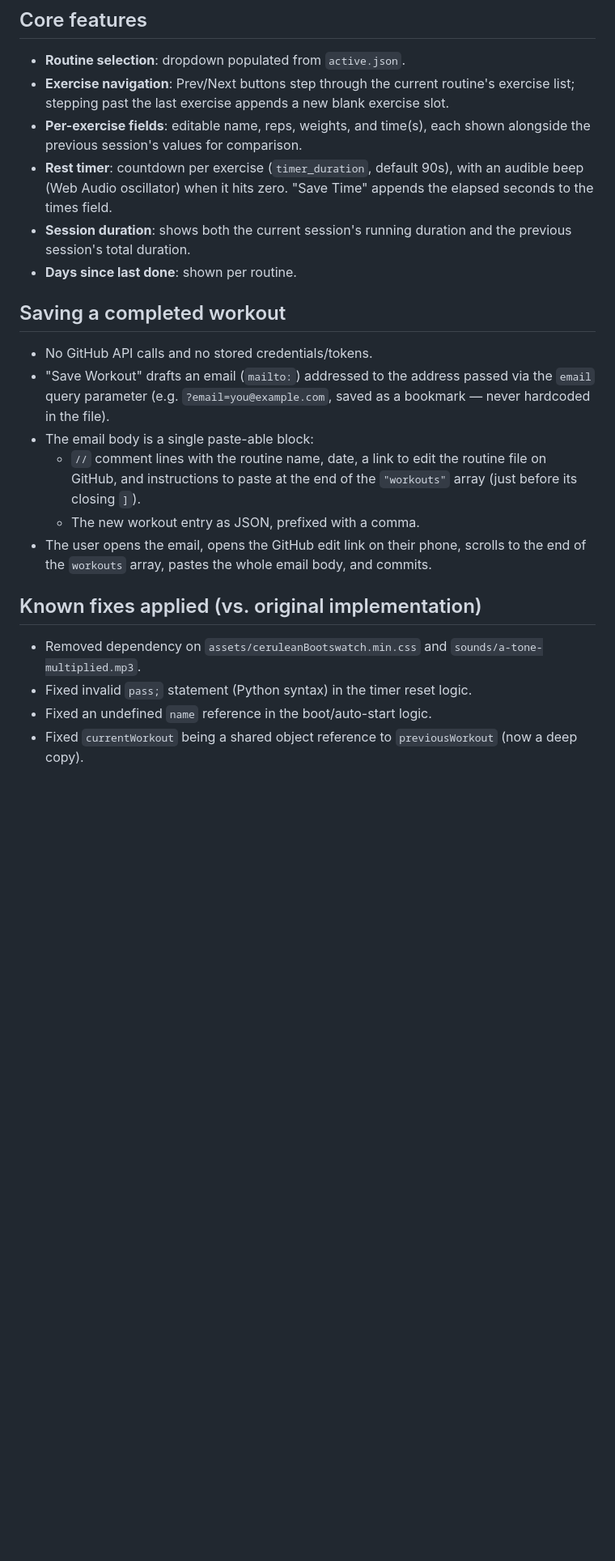
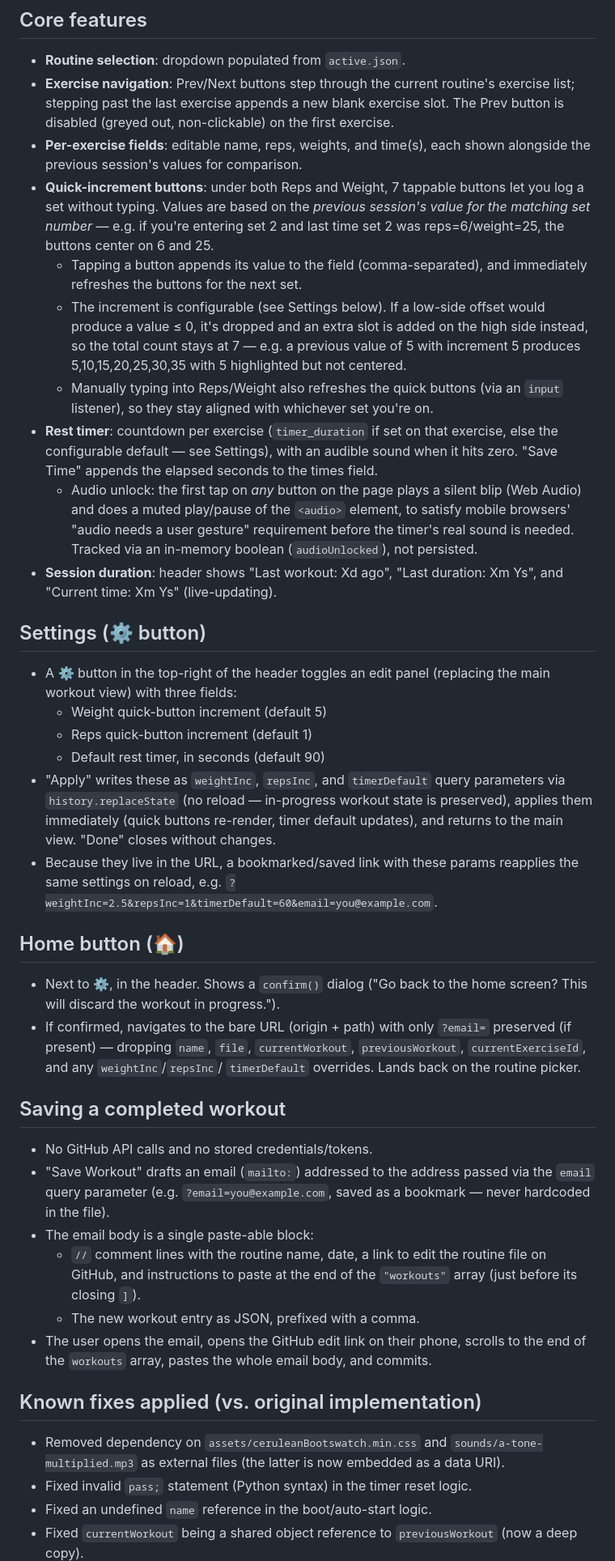
Before and after one commit to clickthisnick/workout-tracker, a Markdown page: requirements.md, the part around one of its changes. Shown at 81% size. Drawn GitHub-style; blank space fills up the shorter version.

```diff
--- a/requirements.md
+++ b/requirements.md
@@ -40,22 +54,63 @@ across recurring routines, with a built-in rest timer.
 - **Routine selection**: dropdown populated from `active.json`.
 - **Exercise navigation**: Prev/Next buttons step through the current
   routine's exercise list; stepping past the last exercise appends a new
-  blank exercise slot.
+  blank exercise slot. The Prev button is disabled (greyed out, non-clickable)
+  on the first exercise.
 - **Per-exercise fields**: editable name, reps, weights, and time(s), each
   shown alongside the previous session's values for comparison.
-- **Rest timer**: countdown per exercise (`timer_duration`, default 90s),
-  with an audible beep (Web Audio oscillator) when it hits zero. "Save Time"
-  appends the elapsed seconds to the times field.
-- **Session duration**: shows both the current session's running duration and
-  the previous session's total duration.
-- **Days since last done**: shown per routine.
+- **Quick-increment buttons**: under both Reps and Weight, 7 tappable buttons
+  let you log a set without typing. Values are based on the *previous
+  session's value for the matching set number* — e.g. if you're entering set 2
+  and last time set 2 was reps=6/weight=25, the buttons center on 6 and 25.
+  - Tapping a button appends its value to the field (comma-separated), and
+    immediately refreshes the buttons for the next set.
+  - The increment is configurable (see Settings below). If a low-side offset
+    would produce a value ≤ 0, it's dropped and an extra slot is added on the
+    high side instead, so the total count stays at 7 — e.g. a previous value
+    of 5 with increment 5 produces 5,10,15,20,25,30,35 with 5 highlighted but
+    not centered.
+  - Manually typing into Reps/Weight also refreshes the quick buttons (via an
+    `input` listener), so they stay aligned with whichever set you're on.
+- **Rest timer**: countdown per exercise (`timer_duration` if set on that
+  exercise, else the configurable default — see Settings), with an audible
+  sound when it hits zero. "Save Time" appends the elapsed seconds to the
+  times field.
+  - Audio unlock: the first tap on *any* button on the page plays a silent
+    blip (Web Audio) and does a muted play/pause of the `<audio>` element, to
+    satisfy mobile browsers' "audio needs a user gesture" requirement before
+    the timer's real sound is needed. Tracked via an in-memory boolean
+    (`audioUnlocked`), not persisted.
+- **Session duration**: header shows "Last workout: Xd ago", "Last duration:
+  Xm Ys", and "Current time: Xm Ys" (live-updating).
+
+## Settings (⚙ button)
+- A ⚙ button in the top-right of the header toggles an edit panel (replacing
+  the main workout view) with three fields:
+  - Weight quick-button increment (default 5)
+  - Reps quick-button increment (default 1)
+  - Default rest timer, in seconds (default 90)
+- "Apply" writes these as `weightInc`, `repsInc`, and `timerDefault` query
+  parameters via `history.replaceState` (no reload — in-progress workout state
+  is preserved), applies them immediately (quick buttons re-render, timer
+  default updates), and returns to the main view. "Done" closes without
+  changes.
+- Because they live in the URL, a bookmarked/saved link with these params
+  reapplies the same settings on reload, e.g.
+  `?weightInc=2.5&repsInc=1&timerDefault=60&email=you@example.com`.
+
+## Home button (🏠)
+- Next to ⚙, in the header. Shows a `confirm()` dialog ("Go back to the home
+  screen? This will discard the workout in progress.").
+- If confirmed, navigates to the bare URL (origin + path) with only `?email=`
+  preserved (if present) — dropping `name`, `file`, `currentWorkout`,
+  `previousWorkout`, `currentExerciseId`, and any `weightInc`/`repsInc`/
+  `timerDefault` overrides. Lands back on the routine picker.
 
 ## Saving a completed workout
 - No GitHub API calls and no stored credentials/tokens.
 - "Save Workout" drafts an email (`mailto:`) addressed to the address passed
-  via the `email` query parameter (e.g.
-  `?email=you@example.com`, saved as a bookmark — never hardcoded in the
-  file).
+  via the `email` query parameter (e.g. `?email=you@example.com`, saved as a
+  bookmark — never hardcoded in the file).
 - The email body is a single paste-able block:
   - `//` comment lines with the routine name, date, a link to edit the
     routine file on GitHub, and instructions to paste at the end of the
@@ -66,7 +121,8 @@ across recurring routines, with a built-in rest timer.
 
 ## Known fixes applied (vs. original implementation)
 - Removed dependency on `assets/ceruleanBootswatch.min.css` and
-  `sounds/a-tone-multiplied.mp3`.
+  `sounds/a-tone-multiplied.mp3` as external files (the latter is now
+  embedded as a data URI).
 - Fixed invalid `pass;` statement (Python syntax) in the timer reset logic.
 - Fixed an undefined `name` reference in the boot/auto-start logic.
 - Fixed `currentWorkout` being a shared object reference to `previousWorkout`
```
Also changed, not shown: other parts of requirements.md (+16 -2 lines).
